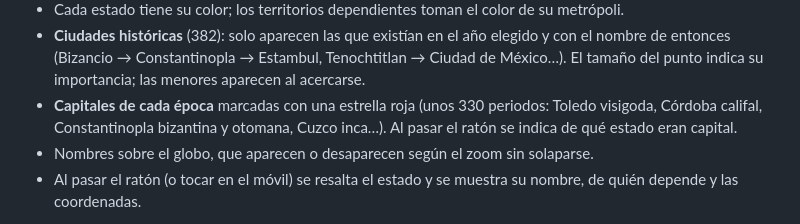
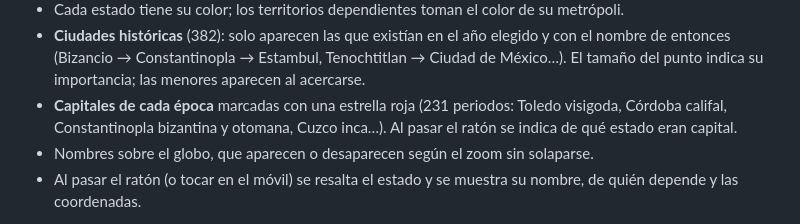
Before and after one commit to ginialvarez38-web/mapa-historia, a Markdown page: README.md, the part around the change. Drawn GitHub-style.

Commit message:
README: número correcto de periodos de capitalidad
Co-Authored-By: Claude Opus 5.5 <noreply@anthropic.com>
Claude-Session: https://claude.ai/code/session_01VVrsocWU9aJTaqkuhLCAB2

```diff
--- a/README.md
+++ b/README.md
@@ -25,7 +25,7 @@ El objetivo es mostrar la distribución política del mundo en distintos siglos.
 - **Ciudades históricas** (382): solo aparecen las que existían en el año elegido y con el
   nombre de entonces (Bizancio → Constantinopla → Estambul, Tenochtitlan → Ciudad de México…).
   El tamaño del punto indica su importancia; las menores aparecen al acercarse.
-- **Capitales de cada época** marcadas con una estrella roja (unos 330 periodos: Toledo visigoda,
+- **Capitales de cada época** marcadas con una estrella roja (231 periodos: Toledo visigoda,
   Córdoba califal, Constantinopla bizantina y otomana, Cuzco inca…). Al pasar el ratón se indica
   de qué estado eran capital.
 - Nombres sobre el globo, que aparecen o desaparecen según el zoom sin solaparse.
```
